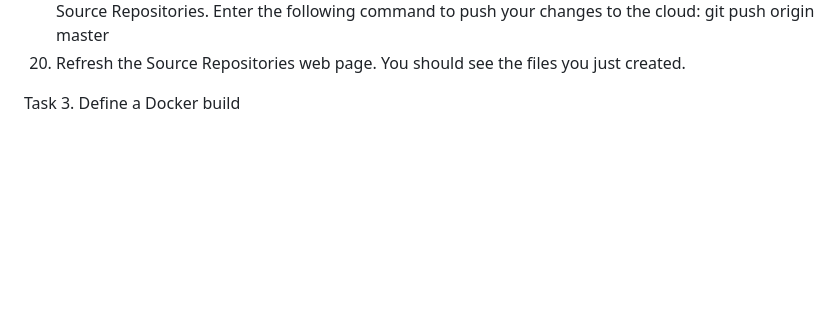
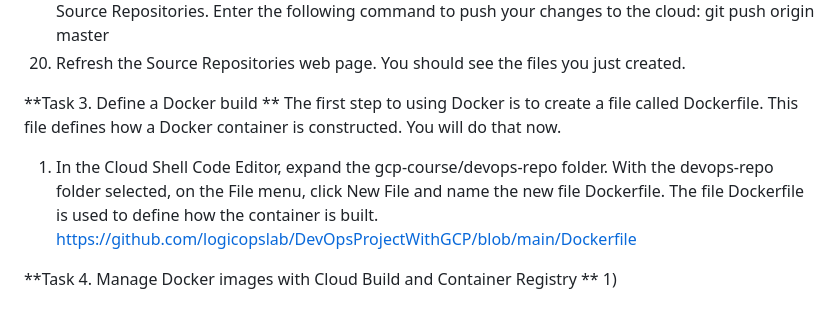
Before and after one commit to logicopslab/DevOpsProjectWithGCP, a Markdown page: README.md, the part around the change. Drawn GitHub-style; blank space fills up the shorter version.

Commit message:
Adding task #3

```diff
--- a/README.md
+++ b/README.md
@@ -69,4 +69,14 @@ git commit -a -m "Initial Commit"
 git push origin master
 20) Refresh the Source Repositories web page. You should see the files you just created.
 
-Task 3. Define a Docker build
+**Task 3. Define a Docker build
+**
+The first step to using Docker is to create a file called Dockerfile. This file defines how a Docker container is constructed. You will do that now.
+
+1) In the Cloud Shell Code Editor, expand the gcp-course/devops-repo folder. With the devops-repo folder selected, on the File menu, click New File and name the new file Dockerfile.
+The file Dockerfile is used to define how the container is built.
+https://github.com/logicopslab/DevOpsProjectWithGCP/blob/main/Dockerfile
+
+**Task 4. Manage Docker images with Cloud Build and Container Registry
+**
+1)
```
